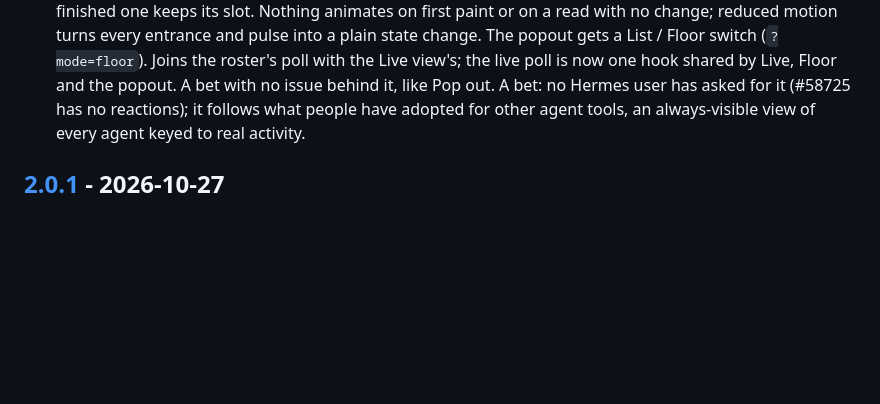
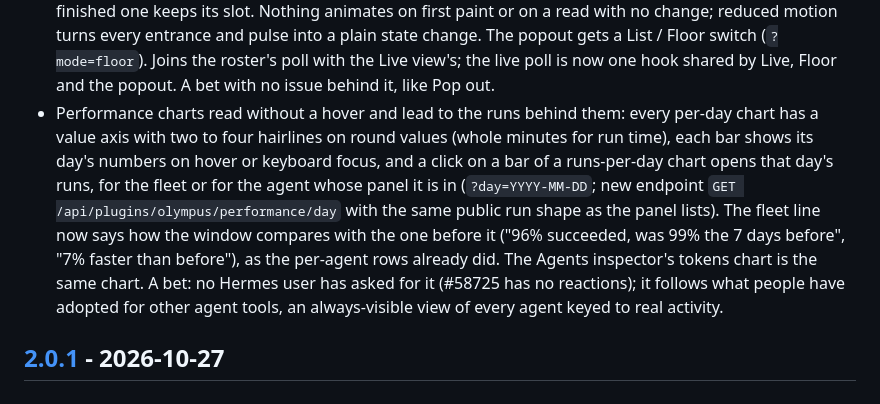
Before and after one commit to AIEngineerX/Olympus, a Markdown page: CHANGELOG.md, the part around the change. Rendered like a GitHub page; blank space fills up the shorter version.

```diff
--- a/CHANGELOG.md
+++ b/CHANGELOG.md
@@ -38,6 +38,16 @@ follows [Semantic Versioning](https://semver.org/spec/v2.0.0.html).
   change. The popout gets a List / Floor switch (`?mode=floor`). Joins the
   roster's poll with the Live view's; the live poll is now one hook shared by
   Live, Floor and the popout. A bet with no issue behind it, like Pop out.
+- Performance charts read without a hover and lead to the runs behind them:
+  every per-day chart has a value axis with two to four hairlines on round
+  values (whole minutes for run time), each bar shows its day's numbers on
+  hover or keyboard focus, and a click on a bar of a runs-per-day chart opens
+  that day's runs, for the fleet or for the agent whose panel it is in
+  (`?day=YYYY-MM-DD`; new endpoint `GET /api/plugins/olympus/performance/day`
+  with the same public run shape as the panel lists). The fleet line now says
+  how the window compares with the one before it ("96% succeeded, was 99% the
+  7 days before", "7% faster than before"), as the per-agent rows already
+  did. The Agents inspector's tokens chart is the same chart.
   A bet: no Hermes user has asked for it (#58725 has no reactions); it
   follows what people have adopted for other agent tools, an always-visible
   view of every agent keyed to real activity.
```
Also changed, not shown: DESIGN.md (+9 -2 lines), README.md (+4 -2 lines), screenshots/performance.png, 9 other files.
